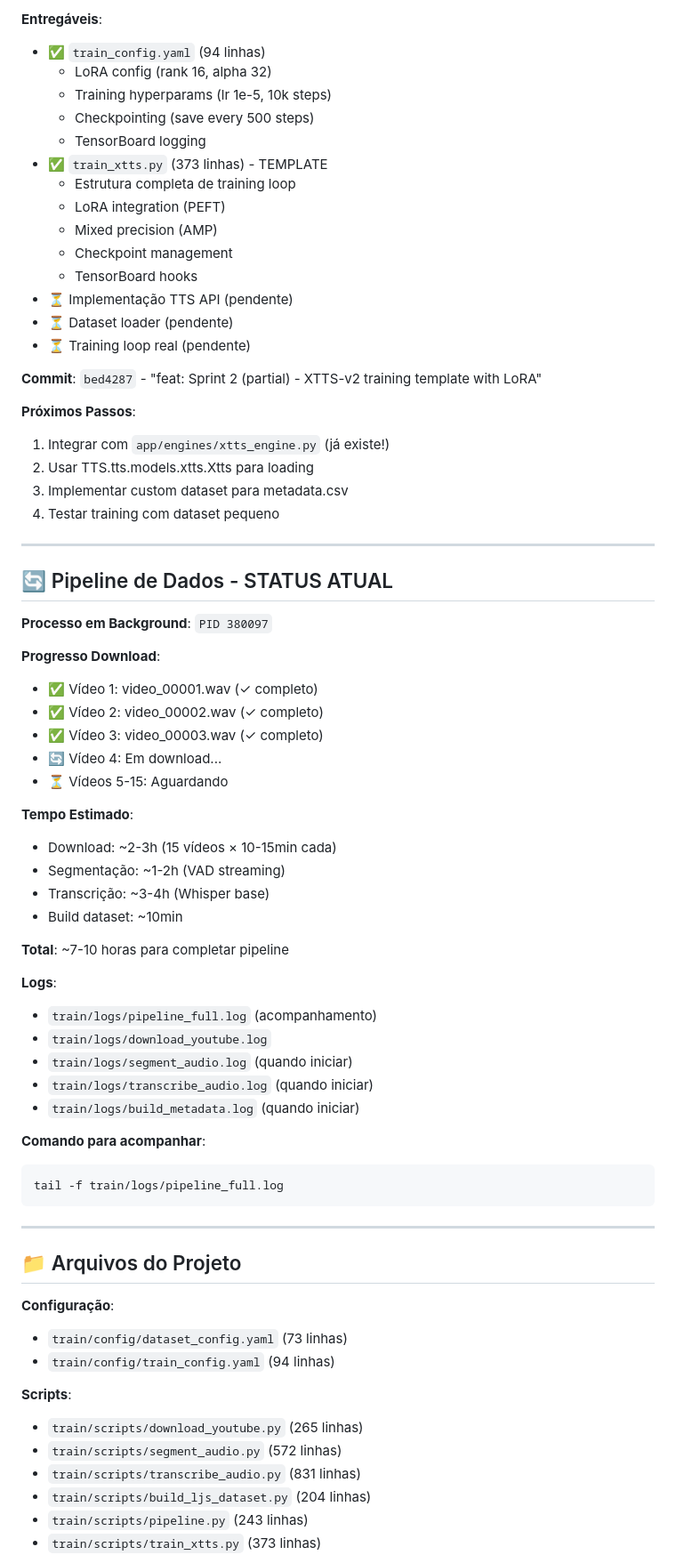
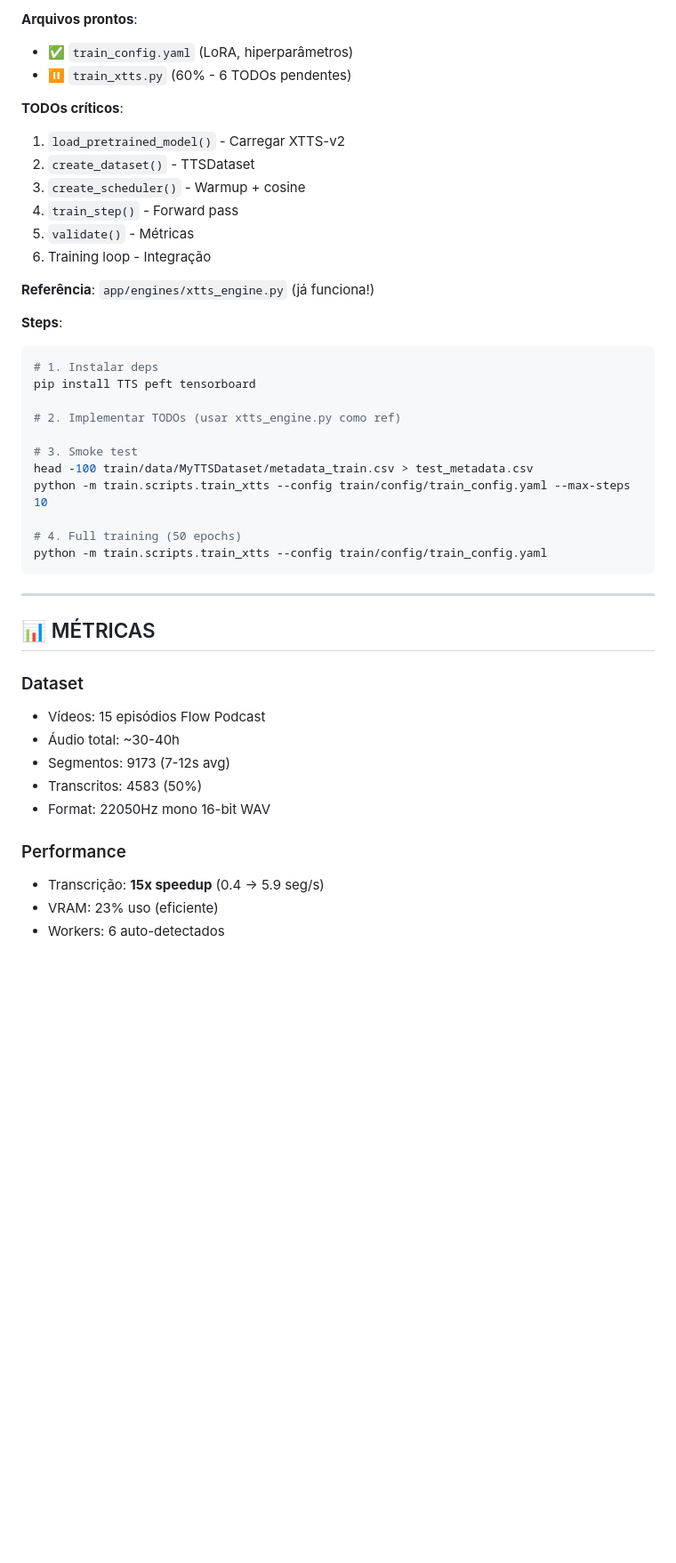
Before and after one commit to JohnHeberty/tts-webui-proxmox-passthrough, a Markdown page: train/STATUS.md, the part around the change printed below. Shown: that part at 89% size. GitHub-like rendering; blank space fills up the shorter version.

````diff
--- a/train/STATUS.md
+++ b/train/STATUS.md
@@ -83,74 +71,46 @@ train/
 
-**Entregáveis**:
-- ✅ `train_config.yaml` (94 linhas)
-  - LoRA config (rank 16, alpha 32)
-  - Training hyperparams (lr 1e-5, 10k steps)
-  - Checkpointing (save every 500 steps)
-  - TensorBoard logging
-- ✅ `train_xtts.py` (373 linhas) - TEMPLATE
-  - Estrutura completa de training loop
-  - LoRA integration (PEFT)
-  - Mixed precision (AMP)
-  - Checkpoint management
-  - TensorBoard hooks
-- ⏳ Implementação TTS API (pendente)
-- ⏳ Dataset loader (pendente)
-- ⏳ Training loop real (pendente)
+**Arquivos prontos**:
+- ✅ `train_config.yaml` (LoRA, hiperparâmetros)
+- ⏸️ `train_xtts.py` (60% - 6 TODOs pendentes)
 
-**Commit**: `bed4287` - "feat: Sprint 2 (partial) - XTTS-v2 training template with LoRA"
+**TODOs críticos**:
+1. `load_pretrained_model()` - Carregar XTTS-v2
+2. `create_dataset()` - TTSDataset
+3. `create_scheduler()` - Warmup + cosine
+4. `train_step()` - Forward pass
+5. `validate()` - Métricas
+6. Training loop - Integração
 
-**Próximos Passos**:
-1. Integrar com `app/engines/xtts_engine.py` (já existe!)
-2. Usar TTS.tts.models.xtts.Xtts para loading
-3. Implementar custom dataset para metadata.csv
-4. Testar training com dataset pequeno
+**Referência**: `app/engines/xtts_engine.py` (já funciona!)
 
----
+**Steps**:
+```bash
+# 1. Instalar deps
+pip install TTS peft tensorboard
 
-## 🔄 Pipeline de Dados - STATUS ATUAL
+# 2. Implementar TODOs (usar xtts_engine.py como ref)
 
-**Processo em Background**: `PID 380097`
+# 3. Smoke test
+head -100 train/data/MyTTSDataset/metadata_train.csv > test_metadata.csv
+python -m train.scripts.train_xtts --config train/config/train_config.yaml --max-steps 10
 
-**Progresso Download**:
-- ✅ Vídeo 1: video_00001.wav (✓ completo)
-- ✅ Vídeo 2: video_00002.wav (✓ completo)
-- ✅ Vídeo 3: video_00003.wav (✓ completo)
-- 🔄 Vídeo 4: Em download...
-- ⏳ Vídeos 5-15: Aguardando
-
-**Tempo Estimado**:
-- Download: ~2-3h (15 vídeos × 10-15min cada)
-- Segmentação: ~1-2h (VAD streaming)
-- Transcrição: ~3-4h (Whisper base)
-- Build dataset: ~10min
-
-**Total**: ~7-10 horas para completar pipeline
-
-**Logs**:
-- `train/logs/pipeline_full.log` (acompanhamento)
-- `train/logs/download_youtube.log`
-- `train/logs/segment_audio.log` (quando iniciar)
-- `train/logs/transcribe_audio.log` (quando iniciar)
-- `train/logs/build_metadata.log` (quando iniciar)
-
-**Comando para acompanhar**:
-```bash
-tail -f train/logs/pipeline_full.log
+# 4. Full training (50 epochs)
+python -m train.scripts.train_xtts --config train/config/train_config.yaml
 ```
 
 ---
 
-## 📁 Arquivos do Projeto
+## 📊 MÉTRICAS
 
-**Configuração**:
-- `train/config/dataset_config.yaml` (73 linhas)
-- `train/config/train_config.yaml` (94 linhas)
+### Dataset
+- Vídeos: 15 episódios Flow Podcast
+- Áudio total: ~30-40h
+- Segmentos: 9173 (7-12s avg)
+- Transcritos: 4583 (50%)
+- Format: 22050Hz mono 16-bit WAV
 
-**Scripts**:
-- `train/scripts/download_youtube.py` (265 linhas)
-- `train/scripts/segment_audio.py` (572 linhas)
-- `train/scripts/transcribe_audio.py` (831 linhas)
-- `train/scripts/build_ljs_dataset.py` (204 linhas)
-- `train/scripts/pipeline.py` (243 linhas)
-- `train/scripts/train_xtts.py` (373 linhas)
+### Performance
+- Transcrição: **15x speedup** (0.4 → 5.9 seg/s)
+- VRAM: 23% uso (eficiente)
+- Workers: 6 auto-detectados
 
````
Also changed, not shown: other parts of train/STATUS.md (+79 -159 lines).
